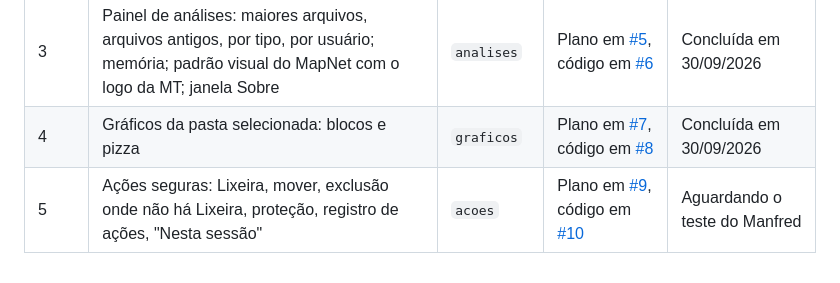
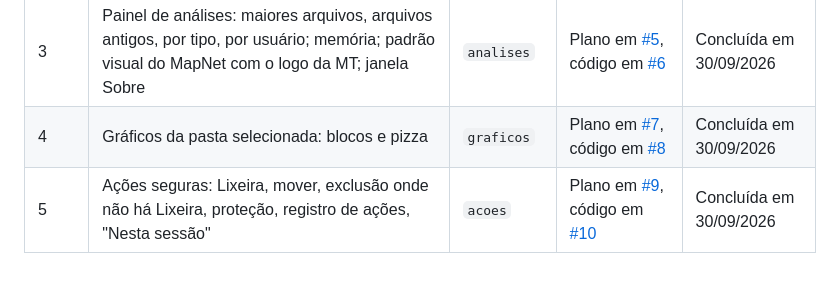
Before and after one commit to manfredjr/mapdisk, a Markdown page: README.md, the part around the change. Drawn GitHub-style.

```diff
--- a/README.md
+++ b/README.md
@@ -58,4 +58,4 @@ No Prompt de Comando, use `start /wait mapdisk varrer C:` para o prompt esperar
 | 2 | Navegação, últimos alvos, atualizar uma pasta, menu de contexto, varredura como administrador com o privilégio de backup, acertos da fatia 1 | `navegacao` | [#4](https://github.com/manfredjr/mapdisk/pull/4) | Concluída em 29/09/2026 |
 | 3 | Painel de análises: maiores arquivos, arquivos antigos, por tipo, por usuário; memória; padrão visual do MapNet com o logo da MT; janela Sobre | `analises` | Plano em [#5](https://github.com/manfredjr/mapdisk/pull/5), código em [#6](https://github.com/manfredjr/mapdisk/pull/6) | Concluída em 30/09/2026 |
 | 4 | Gráficos da pasta selecionada: blocos e pizza | `graficos` | Plano em [#7](https://github.com/manfredjr/mapdisk/pull/7), código em [#8](https://github.com/manfredjr/mapdisk/pull/8) | Concluída em 30/09/2026 |
-| 5 | Ações seguras: Lixeira, mover, exclusão onde não há Lixeira, proteção, registro de ações, "Nesta sessão" | `acoes` | Plano em [#9](https://github.com/manfredjr/mapdisk/pull/9), código em [#10](https://github.com/manfredjr/mapdisk/pull/10) | Aguardando o teste do Manfred |
+| 5 | Ações seguras: Lixeira, mover, exclusão onde não há Lixeira, proteção, registro de ações, "Nesta sessão" | `acoes` | Plano em [#9](https://github.com/manfredjr/mapdisk/pull/9), código em [#10](https://github.com/manfredjr/mapdisk/pull/10) | Concluída em 30/09/2026 |
```
Also changed, not shown: docs/superpowers/pendencias.md (+1 -1 lines).
